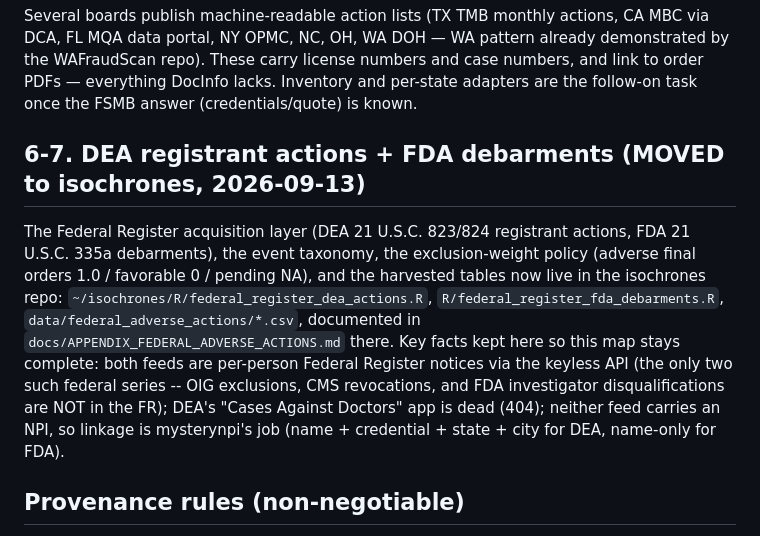
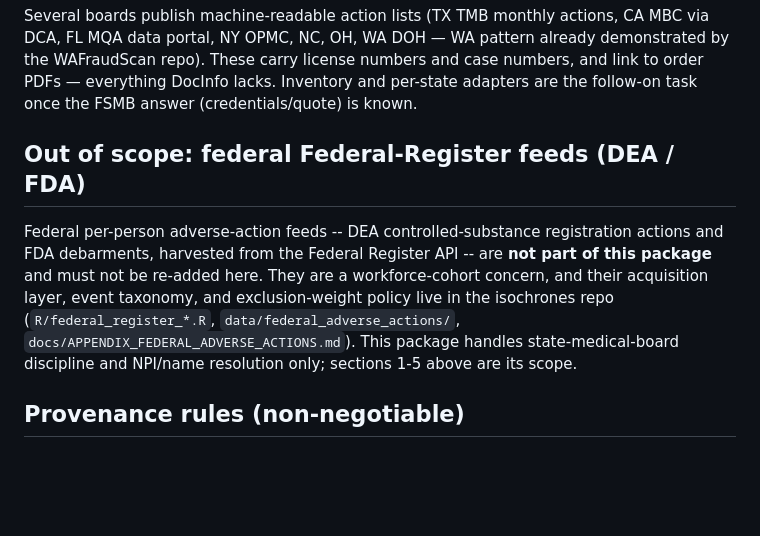
Before and after one commit to mufflyt/mysterynpi, a Markdown page: data-raw/discipline_sources.md, the part around the change. Rendered like a GitHub page; blank space fills up the shorter version.

Commit message:
docs: DEA/FDA Federal Register feeds are out of scope for mysterynpi
Replace the discipline source-map's DEA/FDA pointer section with a terse
out-of-scope boundary note. The feeds (DEA registrant actions, FDA
debarments) are a workforce-cohort concern and live entirely in isochrones
(R/federal_register_*.R, data/federal_adverse_actions/,
docs/APPENDIX_FEDERAL_ADVERSE_ACTIONS.md). This package handles
state-board discipline + NPI/name resolution only.

The feed code and data were never committed to this repo -- they lived in
the working tree during development and were removed on relocation -- so
this doc line was the only DEA/FDA content the default branch carried. The
boundary note stays (rather than deleting all mention) so nobody re-adds
the feeds to a source map that would otherwise silently omit them.

Co-Authored-By: Claude Fable 5 <noreply@anthropic.com>
Claude-Session: https://claude.ai/code/session_01HeRz9UV5eg2RcD9vbuEuJo

```diff
--- a/data-raw/discipline_sources.md
+++ b/data-raw/discipline_sources.md
@@ -120,22 +120,17 @@ demonstrated by the WAFraudScan repo). These carry license numbers and case numb
 and link to order PDFs — everything DocInfo lacks. Inventory and per-state adapters
 are the follow-on task once the FSMB answer (credentials/quote) is known.
 
-## 6-7. DEA registrant actions + FDA debarments (MOVED to isochrones, 2026-09-13)
+## Out of scope: federal Federal-Register feeds (DEA / FDA)
 
-The Federal Register acquisition layer (DEA 21 U.S.C. 823/824 registrant
-actions, FDA 21 U.S.C. 335a debarments), the event taxonomy, the
-exclusion-weight policy (adverse final orders 1.0 / favorable 0 / pending NA),
-and the harvested tables now live in the isochrones repo:
-`~/isochrones/R/federal_register_dea_actions.R`,
-`R/federal_register_fda_debarments.R`,
-`data/federal_adverse_actions/*.csv`, documented in
-`docs/APPENDIX_FEDERAL_ADVERSE_ACTIONS.md` there. Key facts kept here so this
-map stays complete: both feeds are per-person Federal Register notices via the
-keyless API (the only two such federal series -- OIG exclusions, CMS
-revocations, and FDA investigator disqualifications are NOT in the FR); DEA's
-"Cases Against Doctors" app is dead (404); neither feed carries an NPI, so
-linkage is mysterynpi's job (name + credential + state + city for DEA,
-name-only for FDA).
+Federal per-person adverse-action feeds -- DEA controlled-substance
+registration actions and FDA debarments, harvested from the Federal Register
+API -- are **not part of this package** and must not be re-added here. They are
+a workforce-cohort concern, and their acquisition layer, event taxonomy, and
+exclusion-weight policy live in the isochrones repo
+(`R/federal_register_*.R`, `data/federal_adverse_actions/`,
+`docs/APPENDIX_FEDERAL_ADVERSE_ACTIONS.md`). This package handles
+state-medical-board discipline and NPI/name resolution only; sections 1-5
+above are its scope.
 
 ## Provenance rules (non-negotiable)
 
```
